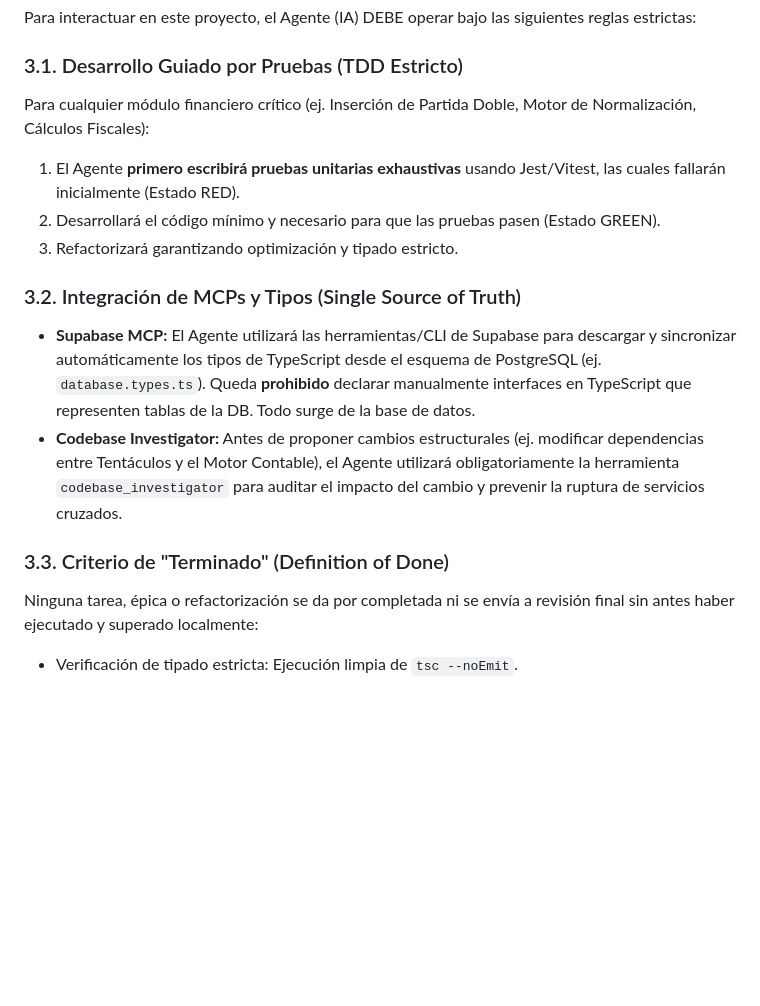
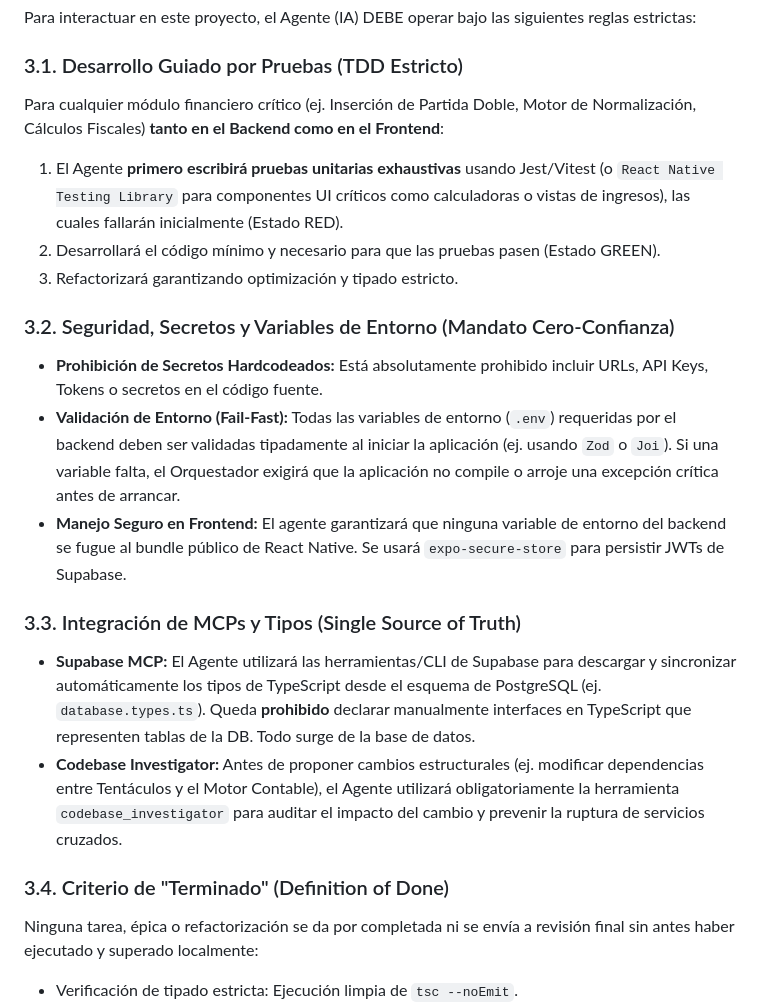
Before and after one commit to aricanoMX/FinWealthApp, a Markdown page: GEMINI.md, the part around one of its changes. GitHub-like rendering; blank space fills up the shorter version.

```diff
--- a/GEMINI.md
+++ b/GEMINI.md
@@ -30,16 +30,21 @@ Para garantizar velocidad analítica y consistencia financiera a gran escala:
 Para interactuar en este proyecto, el Agente (IA) DEBE operar bajo las siguientes reglas estrictas:
 
 ### 3.1. Desarrollo Guiado por Pruebas (TDD Estricto)
-Para cualquier módulo financiero crítico (ej. Inserción de Partida Doble, Motor de Normalización, Cálculos Fiscales):
-1.  El Agente **primero escribirá pruebas unitarias exhaustivas** usando Jest/Vitest, las cuales fallarán inicialmente (Estado RED).
+Para cualquier módulo financiero crítico (ej. Inserción de Partida Doble, Motor de Normalización, Cálculos Fiscales) **tanto en el Backend como en el Frontend**:
+1.  El Agente **primero escribirá pruebas unitarias exhaustivas** usando Jest/Vitest (o `React Native Testing Library` para componentes UI críticos como calculadoras o vistas de ingresos), las cuales fallarán inicialmente (Estado RED).
 2.  Desarrollará el código mínimo y necesario para que las pruebas pasen (Estado GREEN).
 3.  Refactorizará garantizando optimización y tipado estricto.
 
-### 3.2. Integración de MCPs y Tipos (Single Source of Truth)
+### 3.2. Seguridad, Secretos y Variables de Entorno (Mandato Cero-Confianza)
+*   **Prohibición de Secretos Hardcodeados:** Está absolutamente prohibido incluir URLs, API Keys, Tokens o secretos en el código fuente.
+*   **Validación de Entorno (Fail-Fast):** Todas las variables de entorno (`.env`) requeridas por el backend deben ser validadas tipadamente al iniciar la aplicación (ej. usando `Zod` o `Joi`). Si una variable falta, el Orquestador exigirá que la aplicación no compile o arroje una excepción crítica antes de arrancar.
+*   **Manejo Seguro en Frontend:** El agente garantizará que ninguna variable de entorno del backend se fugue al bundle público de React Native. Se usará `expo-secure-store` para persistir JWTs de Supabase.
+
+### 3.3. Integración de MCPs y Tipos (Single Source of Truth)
 *   **Supabase MCP:** El Agente utilizará las herramientas/CLI de Supabase para descargar y sincronizar automáticamente los tipos de TypeScript desde el esquema de PostgreSQL (ej. `database.types.ts`). Queda **prohibido** declarar manualmente interfaces en TypeScript que representen tablas de la DB. Todo surge de la base de datos.
 *   **Codebase Investigator:** Antes de proponer cambios estructurales (ej. modificar dependencias entre Tentáculos y el Motor Contable), el Agente utilizará obligatoriamente la herramienta `codebase_investigator` para auditar el impacto del cambio y prevenir la ruptura de servicios cruzados.
 
-### 3.3. Criterio de "Terminado" (Definition of Done)
+### 3.4. Criterio de "Terminado" (Definition of Done)
 Ninguna tarea, épica o refactorización se da por completada ni se envía a revisión final sin antes haber ejecutado y superado localmente:
 *   Verificación de tipado estricta: Ejecución limpia de `tsc --noEmit`.
 *   Linter sin advertencias: Ejecución limpia de `npm run lint`.
```
Also changed, not shown: other parts of GEMINI.md (+14 -0 lines), AGENT_TEAM.md (+6 -5 lines), ARCHITECTURE.md (+43 -0 lines).
